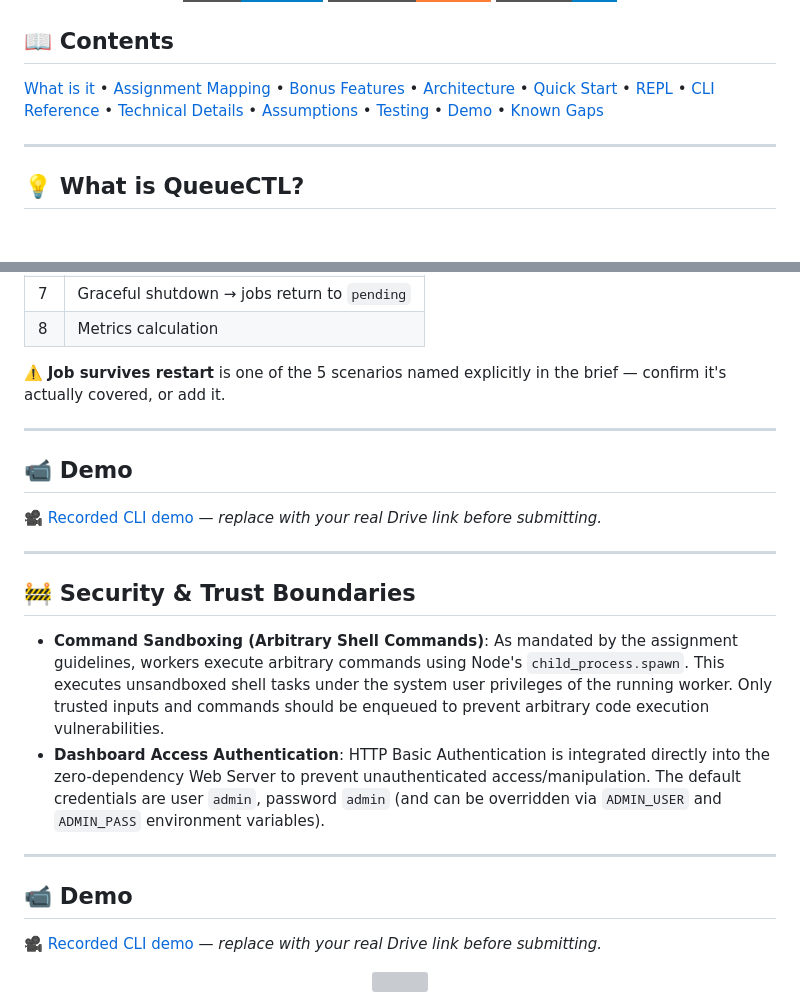
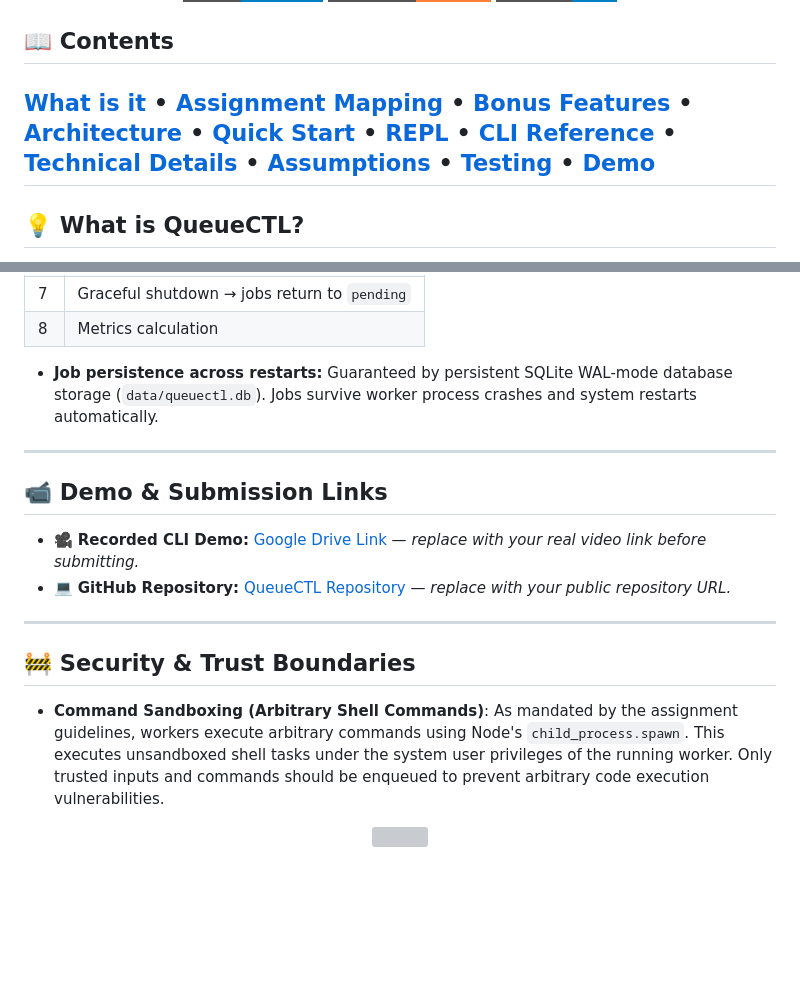
Before and after one commit to bhumika-mishra-26/QueueCTL, a Markdown page: README.md, 2 parts joined by grey strips. Drawn GitHub-style; badges without logos; blank space fills up the shorter version; grey boxes are pictures that could not be loaded.

```diff
--- a/README.md
+++ b/README.md
@@ -14,8 +14,7 @@
 
 ## 📖 Contents
 
-[What is it](#-what-is-queuectl) • [Assignment Mapping](#-assignment-brief-mapped) • [Bonus Features](#-bonus-features--all-implemented) • [Architecture](#-project-architecture) • [Quick Start](#-quick-start) • [REPL](#️-repl) • [CLI Reference](#️-cli-command-reference) • [Technical Details](#️-technical-implementation) • [Assumptions](#-assumptions--trade-offs) • [Testing](#-testing) • [Demo](#-demo) • [Known Gaps](#-known-gaps)
-
+[What is it](#-what-is-queuectl) • [Assignment Mapping](#-assignment-brief-mapped) • [Bonus Features](#-bonus-features--all-implemented) • [Architecture](#-project-architecture) • [Quick Start](#-quick-start) • [REPL](#️-repl) • [CLI Reference](#️-cli-command-reference) • [Technical Details](#️-technical-implementation) • [Assumptions](#-assumptions--trade-offs) • [Testing](#-testing) • [Demo](#-demo--submission-links)
 ---
 
 ## 💡 What is QueueCTL?
@@ -218,26 +217,21 @@ npm test
 | 7 | Graceful shutdown → jobs return to `pending` |
 | 8 | Metrics calculation |
 
-⚠️ **Job survives restart** is one of the 5 scenarios named explicitly in the brief — confirm it's actually covered, or add it.
+* **Job persistence across restarts:** Guaranteed by persistent SQLite WAL-mode database storage (`data/queuectl.db`). Jobs survive worker process crashes and system restarts automatically.
 
 ---
 
-## 📹 Demo
+## 📹 Demo & Submission Links
 
-🎥 [Recorded CLI demo](#) — *replace with your real Drive link before submitting.*
+*   🎥 **Recorded CLI Demo:** [Google Drive Link](#) — *replace with your real video link before submitting.*
+*   💻 **GitHub Repository:** [QueueCTL Repository](#) — *replace with your public repository URL.*
 
 ---
 
 ## 🚧 Security & Trust Boundaries
 
 * **Command Sandboxing (Arbitrary Shell Commands)**: As mandated by the assignment guidelines, workers execute arbitrary commands using Node's `child_process.spawn`. This executes unsandboxed shell tasks under the system user privileges of the running worker. Only trusted inputs and commands should be enqueued to prevent arbitrary code execution vulnerabilities.
-* **Dashboard Access Authentication**: HTTP Basic Authentication is integrated directly into the zero-dependency Web Server to prevent unauthenticated access/manipulation. The default credentials are user `admin`, password `admin` (and can be overridden via `ADMIN_USER` and `ADMIN_PASS` environment variables).
 
----
-
-## 📹 Demo
-
-🎥 [Recorded CLI demo](#) — *replace with your real Drive link before submitting.*
 
 <div align="center">
 <img src="https://capsule-render.vercel.app/api?type=waving&color=0:6366f1,100:0f172a&height=100&section=footer" width="100%"/>
```
